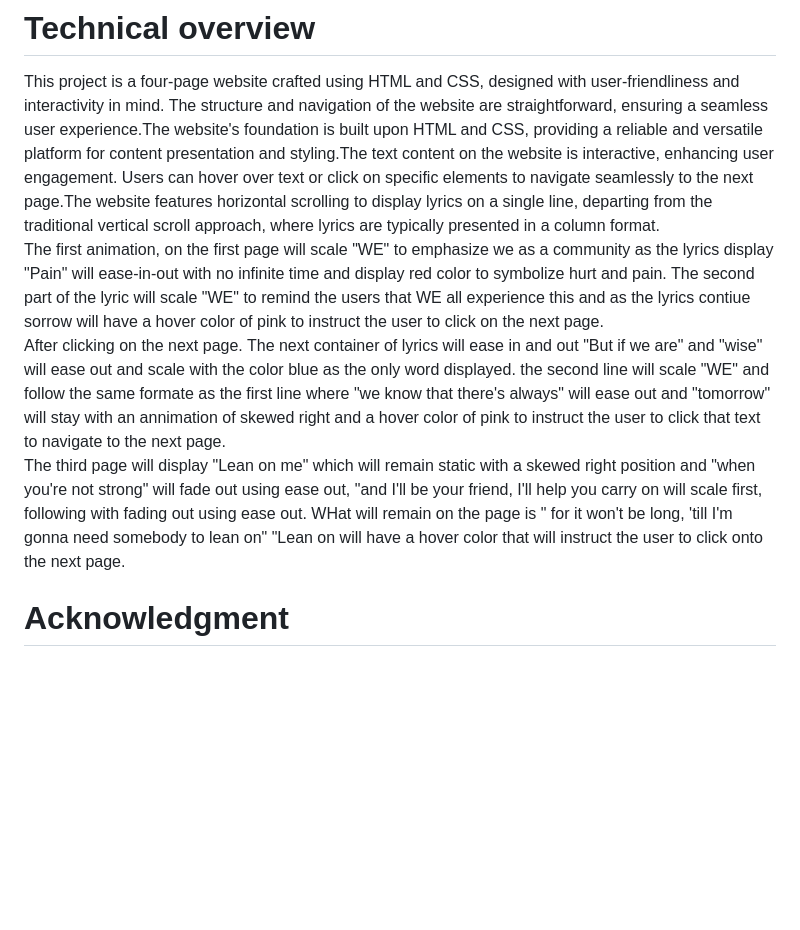
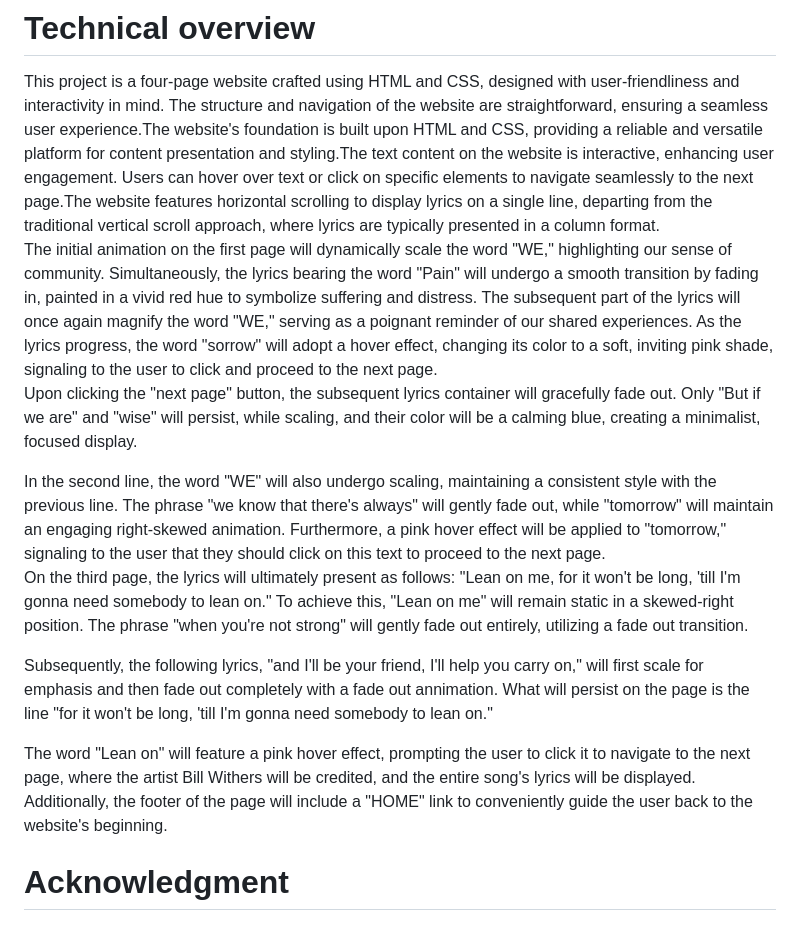
Before and after one commit to andrewxrojas/Andrew_Rojas_Project_2, a Markdown page: README.md, the part around the change. Drawn GitHub-style; blank space fills up the shorter version.

```diff
--- a/README.md
+++ b/README.md
@@ -20,12 +20,17 @@ In essence, my project conveys the profound understanding that community means w
 # Technical overview
 This project is a four-page website crafted using HTML and CSS, designed with user-friendliness and interactivity in mind. The structure and navigation of the website are straightforward, ensuring a seamless user experience.The website's foundation is built upon HTML and CSS, providing a reliable and versatile platform for content presentation and styling.The text content on the website is interactive, enhancing user engagement. Users can hover over text or click on specific elements to navigate seamlessly to the next page.The website features horizontal scrolling to display lyrics on a single line, departing from the traditional vertical scroll approach, where lyrics are typically presented in a column format.
 <br>
-The first animation, on the first page will scale "WE" to emphasize we as a community as the lyrics display "Pain" will ease-in-out with no infinite time and display red color to symbolize hurt and pain. The second part of the lyric will scale "WE" to remind the users that WE all experience this and as the lyrics contiue sorrow will have a hover color of pink to instruct the user to click on the next page.
+The initial animation on the first page will dynamically scale the word "WE," highlighting our sense of community. Simultaneously, the lyrics bearing the word "Pain" will undergo a smooth transition by fading in, painted in a vivid red hue to symbolize suffering and distress. The subsequent part of the lyrics will once again magnify the word "WE," serving as a poignant reminder of our shared experiences. As the lyrics progress, the word "sorrow" will adopt a hover effect, changing its color to a soft, inviting pink shade, signaling to the user to click and proceed to the next page.
 <br>
-After clicking on the next page. The next container of lyrics will ease in and out "But if we are" and "wise" will ease out and scale with the color blue as the only word displayed.
-the second line will scale "WE" and follow the same formate as the first line where "we know that there's always" will ease out and "tomorrow" will stay with an annimation of skewed right and a hover color of pink to instruct the user to click that text to navigate to the next page.
+Upon clicking the "next page" button, the subsequent lyrics container will gracefully fade out. Only "But if we are" and "wise" will persist, while scaling, and their color will be a calming blue, creating a minimalist, focused display.
+
+In the second line, the word "WE" will also undergo scaling, maintaining a consistent style with the previous line. The phrase "we know that there's always" will gently fade out, while "tomorrow" will maintain an engaging right-skewed animation. Furthermore, a pink hover effect will be applied to "tomorrow," signaling to the user that they should click on this text to proceed to the next page.
 <br>
-The third page will display "Lean on me" which will remain static with a skewed right position and "when you're not strong" will fade out using ease out, "and I'll be your friend, I'll help you carry on will scale first, following with fading out using ease out. WHat will remain on the page is " for it won't be long, 'till  I'm gonna need somebody to lean on" "Lean on will have a hover color that will instruct the user to click onto the next page.
+On the third page, the lyrics will ultimately present as follows: "Lean on me, for it won't be long, 'till I'm gonna need somebody to lean on." To achieve this, "Lean on me" will remain static in a skewed-right position. The phrase "when you're not strong" will gently fade out entirely, utilizing a fade out transition.
+
+Subsequently, the following lyrics, "and I'll be your friend, I'll help you carry on," will first scale for emphasis and then fade out completely with a fade out annimation. What will persist on the page is the line "for it won't be long, 'till I'm gonna need somebody to lean on."
+
+The word "Lean on" will feature a pink hover effect, prompting the user to click it to navigate to the next page, where the artist Bill Withers will be credited, and the entire song's lyrics will be displayed. Additionally, the footer of the page will include a "HOME" link to conveniently guide the user back to the website's beginning.
 
 # Acknowledgment
 ### Song
```
